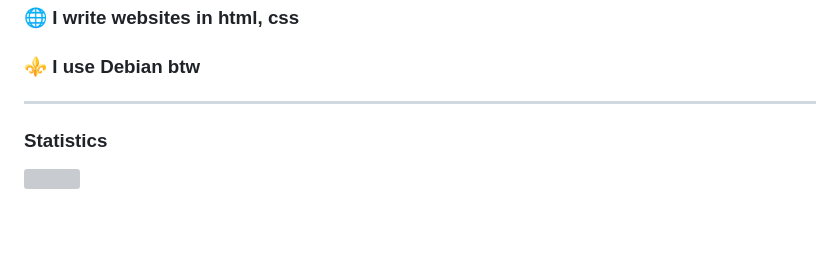
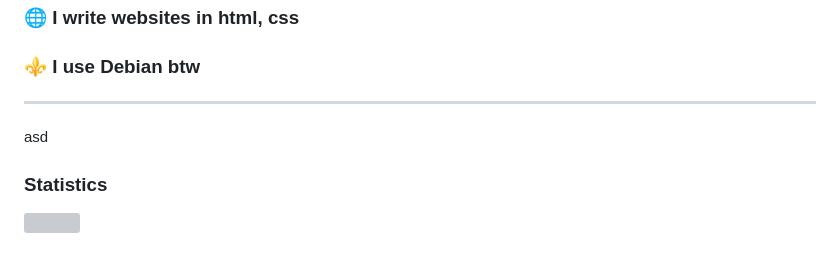
Before and after one commit to shash29exe/shash29exe, a Markdown page: README.md, the part around the change. Rendered like a GitHub page; blank space fills up the shorter version; grey boxes are pictures that could not be loaded.

```diff
--- a/README.md
+++ b/README.md
@@ -6,6 +6,7 @@
 ### 🌐 I write websites in html, css
 ### ⚜️ I use Debian btw
 ---
+asd
 ### Statistics
 
 ![](https://komarev.com/ghpvc/?username=shash29exe)
```
